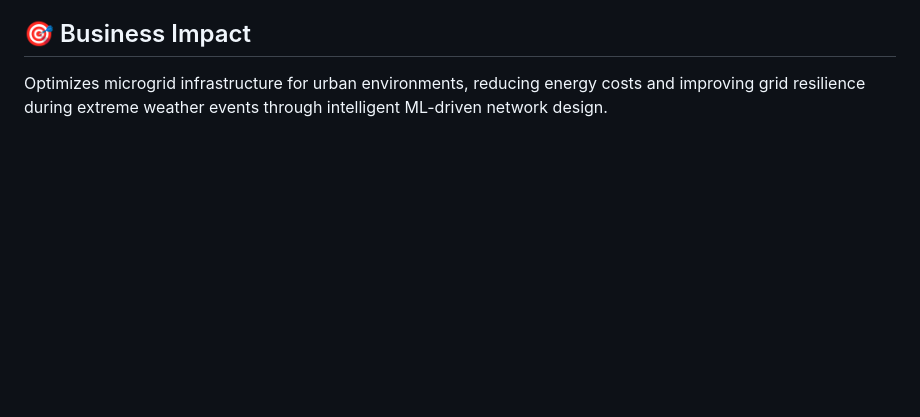
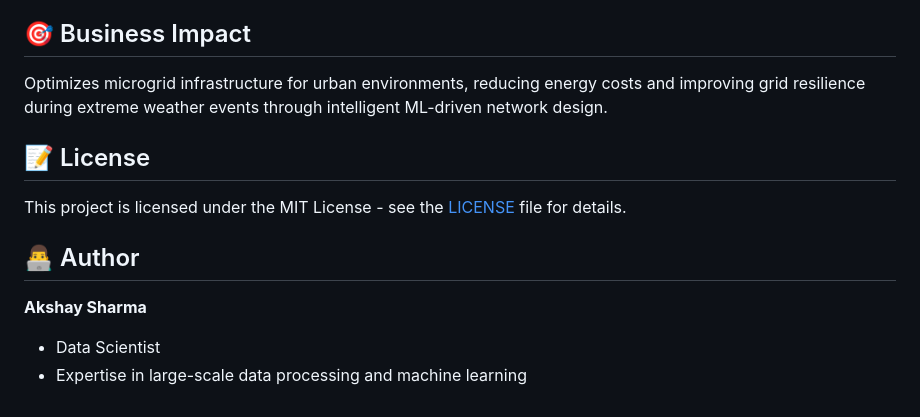
Before and after one commit to a-sharma06/ml_microgrids, a Markdown page: README.md, the part around the change. GitHub-like rendering; blank space fills up the shorter version.

Commit message:
udpated README - added author and license

```diff
--- a/README.md
+++ b/README.md
@@ -82,3 +82,13 @@ ml_microgrids/
 ## 🎯 Business Impact
 
 Optimizes microgrid infrastructure for urban environments, reducing energy costs and improving grid resilience during extreme weather events through intelligent ML-driven network design.
+
+## 📝 License
+
+This project is licensed under the MIT License - see the [LICENSE](LICENSE) file for details.
+
+## 👨‍💻 Author
+
+**Akshay Sharma**
+- Data Scientist
+- Expertise in large-scale data processing and machine learning
```
